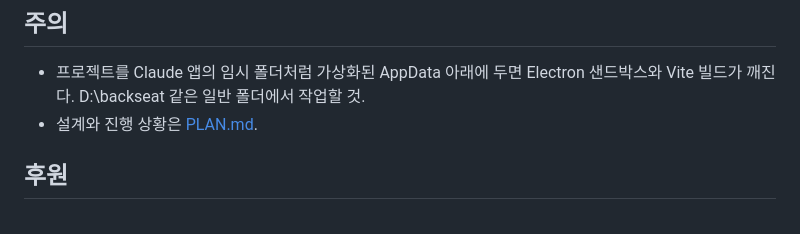
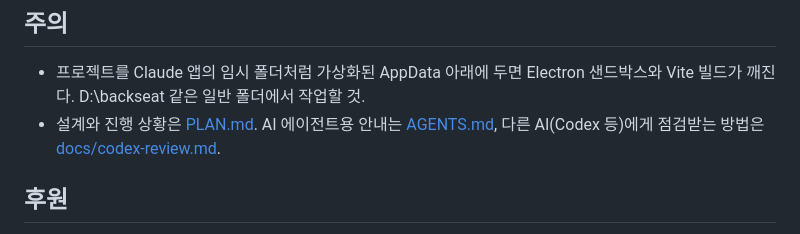
Before and after one commit to JJFlo-kr/backseat, a Markdown page: README.md, the part around the change. GitHub-like rendering.

```diff
--- a/README.md
+++ b/README.md
@@ -89,7 +89,7 @@ transformers.js(ONNX)로 Whisper를 로컬에서 돌린다. 기본 모델 `onnx-
 ## 주의
 
 - 프로젝트를 Claude 앱의 임시 폴더처럼 가상화된 AppData 아래에 두면 Electron 샌드박스와 Vite 빌드가 깨진다. D:\backseat 같은 일반 폴더에서 작업할 것.
-- 설계와 진행 상황은 [PLAN.md](PLAN.md).
+- 설계와 진행 상황은 [PLAN.md](PLAN.md). AI 에이전트용 안내는 [AGENTS.md](AGENTS.md), 다른 AI(Codex 등)에게 점검받는 방법은 [docs/codex-review.md](docs/codex-review.md).
 
 ## 후원
 
```
Also changed, not shown: AGENTS.md (added, +91 -0 lines), docs/codex-review.md (added, +56 -0 lines).
